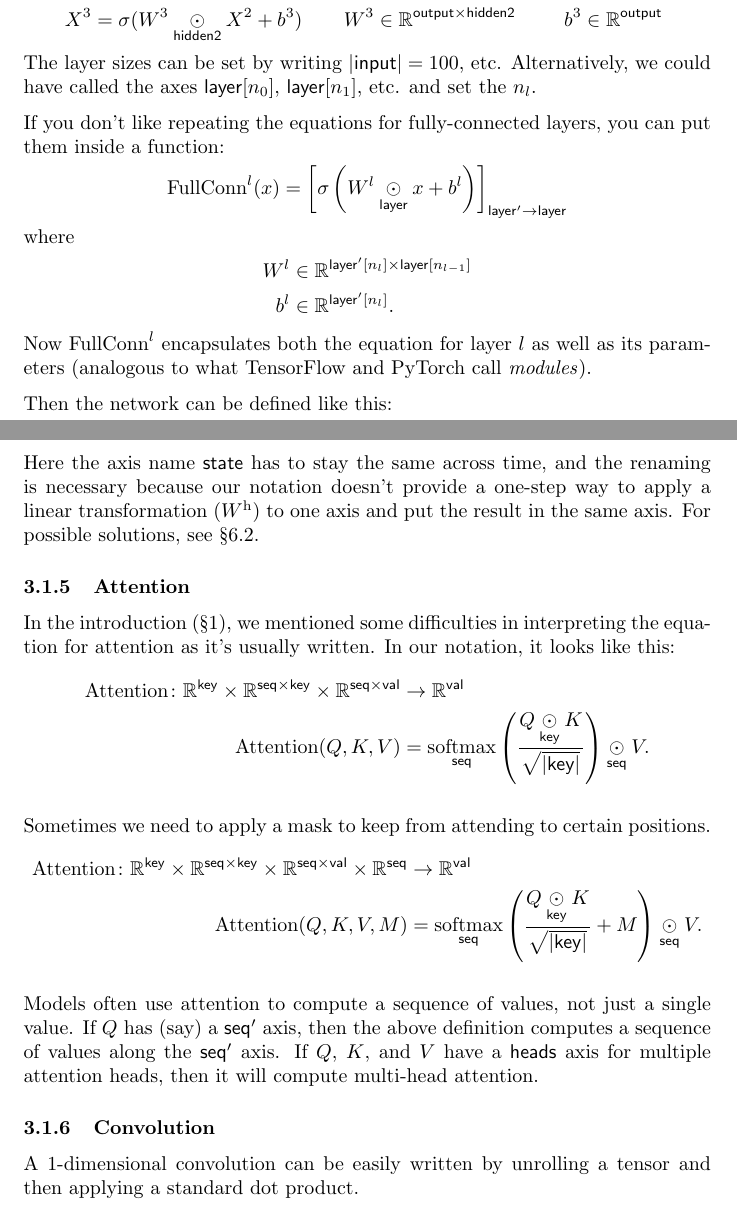
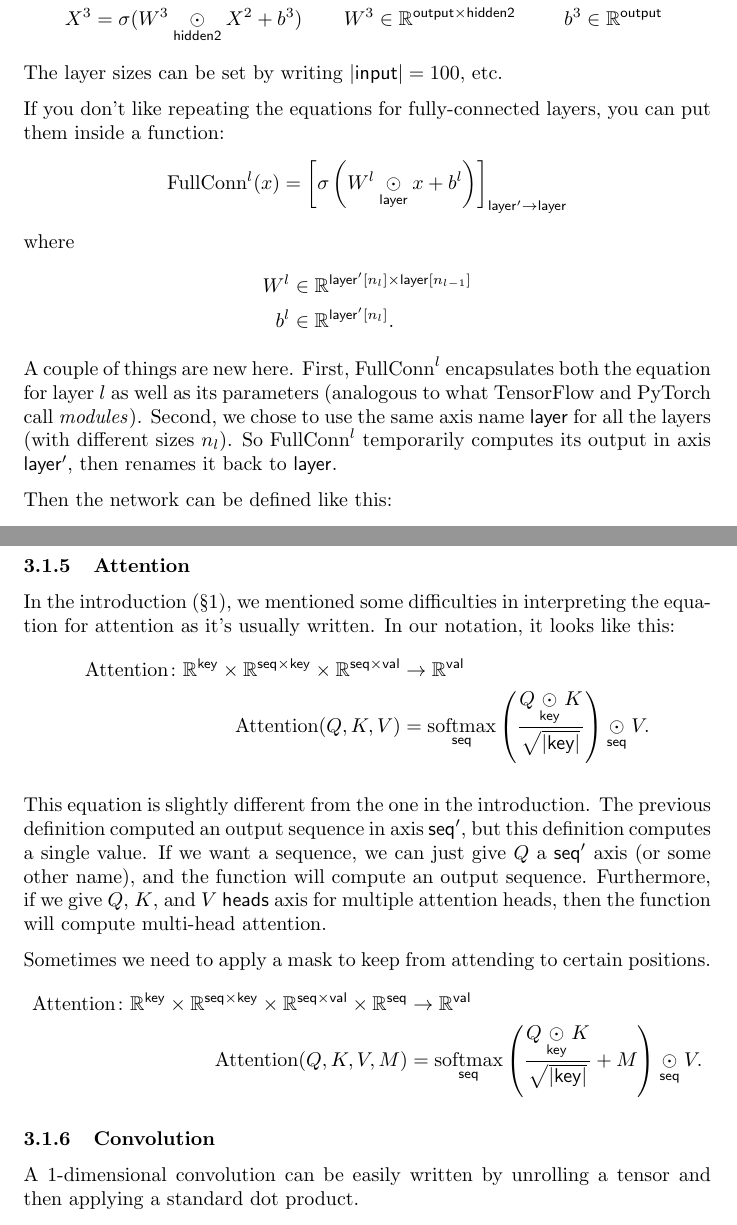
Before and after one commit to namedtensor/notation, a LaTeX paper (main.tex): two parts of pages 7 and 8 of 24 before the commit and two parts of pages 7 and 8 of 21 after it, joined at a grey line, cut so that both start at the same text. Compiled offline with pdfLaTeX.

```diff
--- a/main.tex
+++ b/main.tex
@@ -7,8 +7,6 @@
 \usepackage[hidelinks]{hyperref}
 
 \usepackage{namedtensor}
-% "experimental" notation
-\newcommand{\nndot}[2]{\mathbin{\mathop{\odot}\limits_{\name{#1}|\name{#2}}}}
 
 % for formal definitions
 \DeclareMathOperator{\ind}{ind}
@@ -234,7 +232,7 @@
   X^2 &= \sigma(W^2 \ndot{hidden1} X^1 + b^2) & W^2 &\in \mathbb{R}^{\name{hidden2} \times \name{hidden1}} & b^2 &\in \mathbb{R}^{\name{hidden2}} \\
   X^3 &= \sigma(W^3 \ndot{hidden2} X^2 + b^3) & W^3 &\in \mathbb{R}^{\name{output} \times \name{hidden2}} & b^3 &\in \mathbb{R}^{\name{output}}
 \end{align*}
-The layer sizes can be set by writing $|\name{input}| = 100$, etc. Alternatively, we could have called the axes $\name{layer}[n_0]$, $\name{layer}[n_1]$, etc. and set the $n_l$.
+The layer sizes can be set by writing $|\name{input}| = 100$, etc.
 
 If you don't like repeating the equations for fully-connected layers, you can put them inside a function:
 \begin{align*}
@@ -245,7 +243,7 @@
   W^l &\in \mathbb{R}^{\nset{layer'}{n_{l}} \times \nset{layer}{n_{l-1}}} \\
   b^l &\in \mathbb{R}^{\nset{layer'}{n_l}}.
 \end{align*}
-Now $\text{FullConn}^l$ encapsulates both the equation for layer $l$ as well as its parameters (analogous to what TensorFlow and PyTorch call \emph{modules}).
+A couple of things are new here. First, $\text{FullConn}^l$ encapsulates both the equation for layer $l$ as well as its parameters (analogous to what TensorFlow and PyTorch call \emph{modules}). Second, we chose to use the same axis name \name{layer} for all the layers (with different sizes $n_l$). So $\text{FullConn}^l$ temporarily computes its output in axis \name{layer'}, then renames it back to \name{layer}.
 
 Then the network can be defined like this:
 \begin{align*}
@@ -267,7 +265,6 @@
 h^{0} &\in \mathbb{R}^{\name{hidden}} \\
 h^{t} &= \nmov{hidden'}{hidden}{\sigma\left( W^{\text{h}} \ndot{hidden} h^{t-1} + W^{\text{i}} \ndot{input} x^{t} + b \right)} & t &= 1, \ldots, n
 \end{align*}
-Here the axis name $\name{state}$ has to stay the same across time, and the renaming is necessary because our notation doesn't provide a one-step way to apply a linear transformation ($W^{\text{h}}$) to one axis and put the result in the same axis. For possible solutions, see \S\ref{sec:duality}.
 
 \subsubsection{Attention}
 \label{sec:attention}
@@ -278,13 +275,13 @@
   \text{Attention}(Q,K,V) &= \nfun{seq}{softmax} \left( \frac{Q \ndot{key} K}{\sqrt{|\name{key}|}} \right) \ndot{seq} V.
 \end{align*}
 
+This equation is slightly different from the one in the introduction. The previous definition computed an output sequence in axis \name{seq'}, but this definition computes a single value. If we want a sequence, we can just give $Q$ a \name{seq'} axis (or some other name), and the function will compute an output sequence. Furthermore, if we give $Q$, $K$, and $V$ \name{heads} axis for multiple attention heads, then the function will compute multi-head attention.
+
 Sometimes we need to apply a mask to keep from attending to certain positions.
 \begin{align*}
   \text{Attention} \colon \mathbb{R}^{\name{key}} \times \mathbb{R}^{\name{seq} \times\name{key}} \times \mathbb{R}^{\name{seq} \times\name{val}} \times \mathbb{R}^{\name{seq}} &\rightarrow \mathbb{R}^{\name{val}} \\
 \text{Attention}(Q, K, V, M) &= \nfun{seq}{softmax} \left( \frac{Q \ndot{key} K}{\sqrt{|\name{key}|}} + M \right) \ndot{seq} V.
 \end{align*}
-
-Models often use attention to compute a sequence of values, not just a single value. If $Q$ has (say) a \name{seq'} axis, then the above definition computes a sequence of values along the \name{seq'} axis. If $Q$, $K$, and $V$ have a \name{heads} axis for multiple attention heads, then it will compute multi-head attention.
 
 \subsubsection{Convolution}
 
```
Also changed, not shown: main.pdf, main.tex (2 more changed lines).
